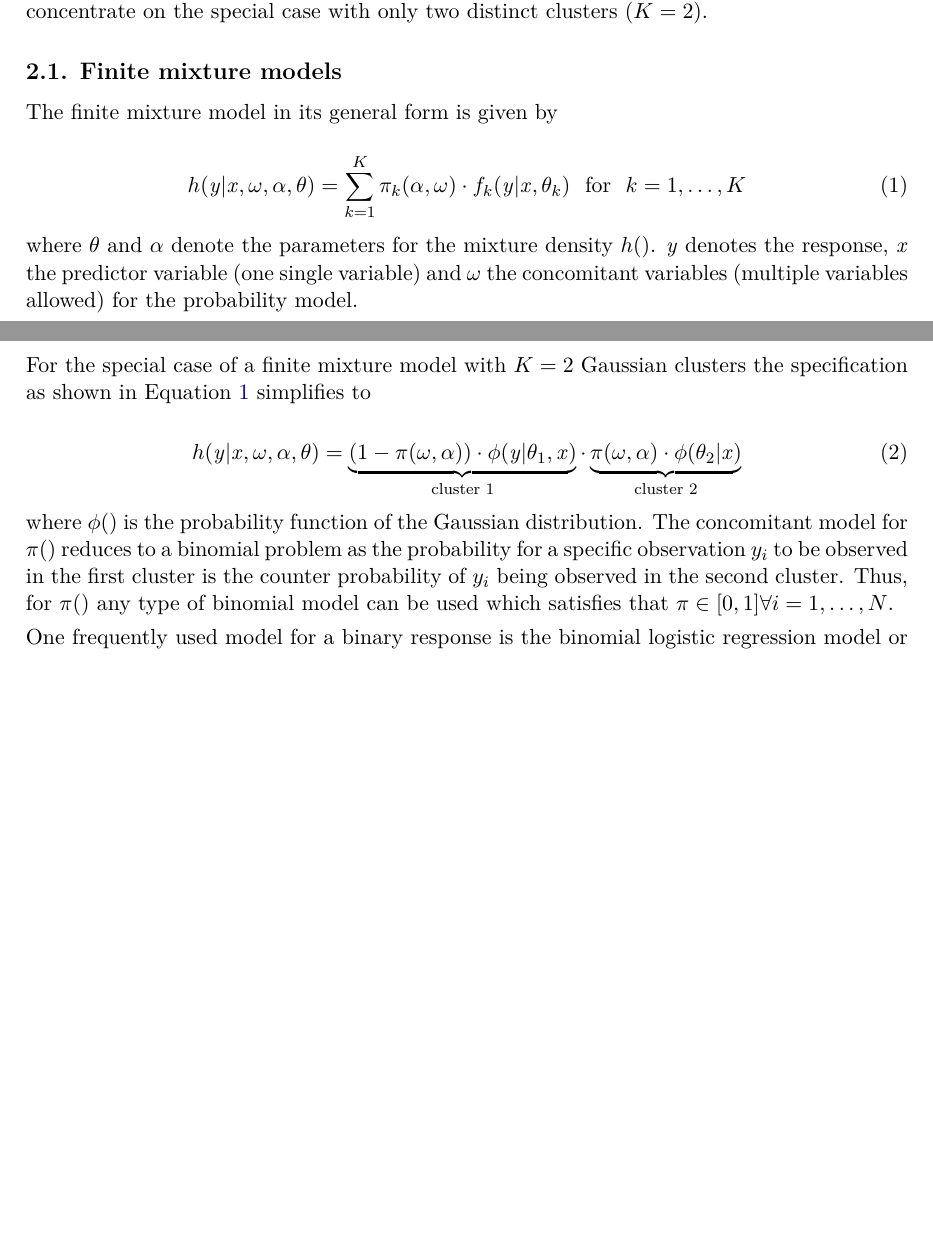
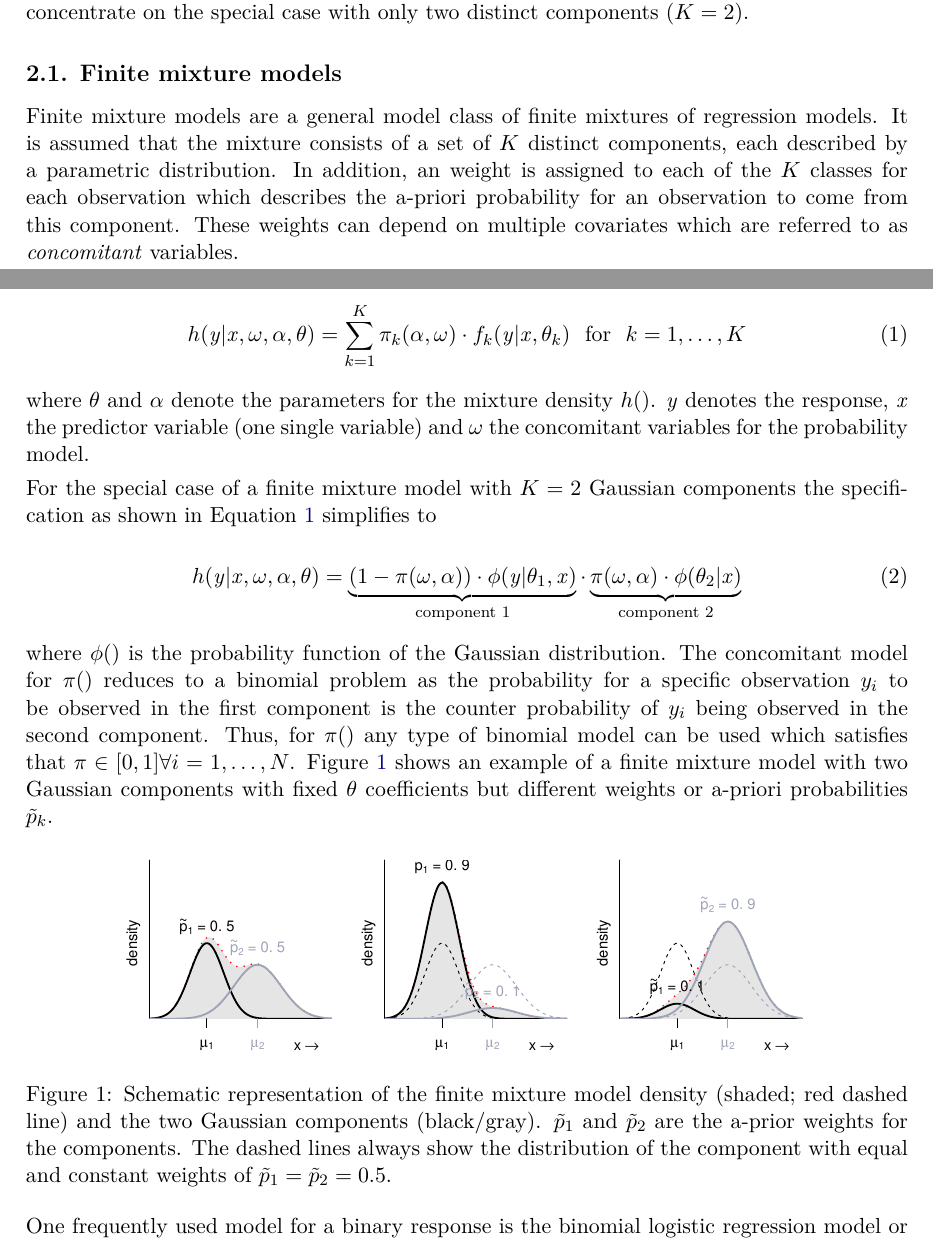
Before and after one commit to retostauffer/Rfoehnix, a LaTeX document (inst/draft/draft.tex): two parts of pages 1 and 2 of 7 before the commit and two parts of pages 1 and 2 of 8 after it, joined at a grey line, cut so that both start at the same text, the shorter picture padded with empty space. Compiled offline with pdfLaTeX.

Commit message:
Updated draft

```diff
--- a/inst/draft/draft.tex
+++ b/inst/draft/draft.tex
@@ -79,12 +79,20 @@ here. Just to leave/include some references:
 \textit{Note by Reto:}
 The original publication (\code{FlexMix}, \citealt{gruen2008})
 provides general framework for flexible mixture models for multiple
-clusters. For this application we will concentrate on the special
-case with only two distinct clusters ($K = 2$).
+components. For this application we will concentrate on the special
+case with only two distinct components ($K = 2$).
 
 \subsection{Finite mixture models}
 
-The finite mixture model in its general form is given by
+Finite mixture models are a general model class of finite
+mixtures of regression models. It is assumed that the mixture
+consists of a set of $K$ distinct components, each described by
+a parametric distribution.
+In addition, an weight is assigned to each of the $K$ classes
+for each observation which describes the a-priori probability
+for an observation to come from this component.
+These weights can depend on multiple covariates which are
+referred to as \textit{concomitant} variables.
 
 \begin{equation}
     h(\mathit{y} | \mathit{x}, \mathit{\omega}, \mathit{\alpha}, \mathit{\theta}) =
@@ -96,9 +104,9 @@ The finite mixture model in its general form is given by
 where $\mathit{\theta}$ and $\mathit{\alpha}$ denote the parameters for the
 mixture density $h()$. $\mathit{y}$ denotes the response, $\mathit{x}$ the
 predictor variable (one single variable) and $\mathbf{\omega}$ the concomitant
-variables (multiple variables allowed) for the probability model.
+variables for the probability model.
 
-For the special case of a finite mixture model with $K=2$ Gaussian clusters
+For the special case of a finite mixture model with $K=2$ Gaussian components
 the specification as shown in Equation~\ref{eqn:flexmix-density-general} simplifies to
 
 \begin{equation}
@@ -106,20 +114,35 @@ the specification as shown in Equation~\ref{eqn:flexmix-density-general} simplif
         \underbrace{
             (1 - \mathit{\pi}(\mathbf{\omega}, \mathit{\alpha})) \cdot
             \phi(\mathit{y} | \mathit{\theta}_1, \mathit{x})
-        }_{\text{cluster 1}}
+        }_{\text{component 1}}
         \cdot
         \underbrace{
             \mathit{\pi}(\mathbf{\omega}, \mathit{\alpha}) \cdot \phi(\mathit{\theta}_2|\mathit{x})
-        }_{\text{cluster 2}}
+        }_{\text{component 2}}
     \label{eqn:flexmix-density-gaussian}
 \end{equation}
 
 where $\phi()$ is the probability function of the Gaussian distribution.
 The concomitant model for $\pi()$ reduces to a binomial problem as the probability
-for a specific observation $y_i$ to be observed in the first cluster is the
-counter probability of $y_i$ being observed in the second cluster.
+for a specific observation $y_i$ to be observed in the first component is the
+counter probability of $y_i$ being observed in the second component.
 Thus, for $\pi()$ any type of binomial model can be used which satisfies
 that $\pi \in [0,1] \forall i=1,\dots,N$.
+Figure~\ref{fig:schematic_density} shows an example of a finite mixture model with
+two Gaussian components with fixed $\mathit{\theta}$ coefficients but different
+weights or a-priori probabilities $\tilde{p}_k$.
+
+
+\begin{figure}[h]
+    \centering
+    \includegraphics[width = .8\textwidth]{draft_schematic_density}
+    \caption{Schematic representation of the finite mixture model density
+    (shaded; red dashed line) and the two Gaussian components (black/gray).
+    $\tilde{p}_1$ and $\tilde{p}_2$ are the a-prior weights for the components.
+    The dashed lines always show the distribution of the component with equal
+    and constant weights of $\tilde{p}_1 = \tilde{p}_2 = 0.5$.}
+    \label{fig:schematic_density}
+\end{figure}
 
 One frequently used model for a binary response is the binomial logistic regression
 model or binomial logit model (BLM), however, any appropriate binomial probability
```
Also changed, not shown: inst/draft/draft_schematic_density.pdf (added), inst/draft/draft.tex (56 more changed lines), 3 other files.
